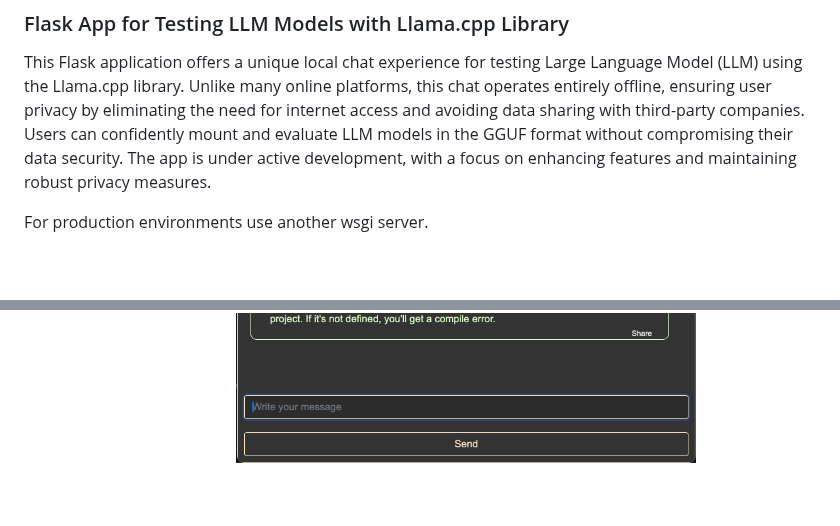
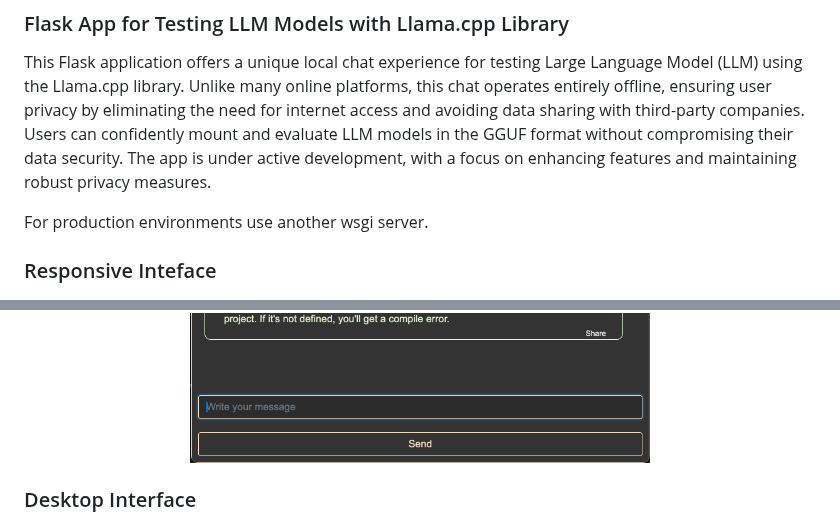
Before and after one commit to BorjaOteroFerreira/IALab-Suite, a Markdown page: README.md, 2 parts joined by grey strips. Rendered like a GitHub page; blank space fills up the shorter version.

```diff
--- a/README.md
+++ b/README.md
@@ -9,4 +9,6 @@ The app is under active development, with a focus on enhancing features and main
 
 For production environments use another wsgi server.<br>
 
+### Responsive Inteface
+<p align="center">
 
@@ -15,3 +15,5 @@ For production environments use another wsgi server.<br>
   <img src="media/chat_pic.png" height="600"/>
 </p>
+
+### Desktop Interface
 <p align="center">
```
Also changed, not shown: other parts of README.md (+0 -3 lines).
